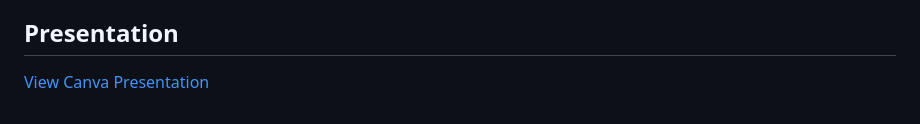
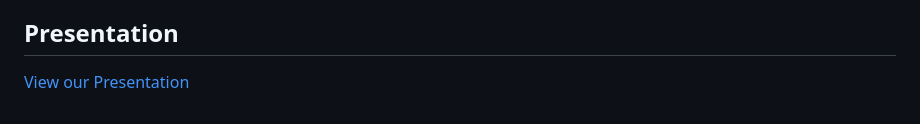
Before and after one commit to raydbasa/Smart-Trackware, a Markdown page: README.md, the part around the change. GitHub-like rendering.

```diff
--- a/README.md
+++ b/README.md
@@ -112,4 +112,4 @@ Future work will focus on enhancing the system's capabilities by classifying the
 
 ## Presentation
 
-[View Canva Presentation](https://www.canva.com/design/DAGF2JPUUcE/acaPcy8cbbwOd87PQbzLvg/edit)
+[View our Presentation](https://www.canva.com/design/DAGF2JPUUcE/acaPcy8cbbwOd87PQbzLvg/edit)
```
